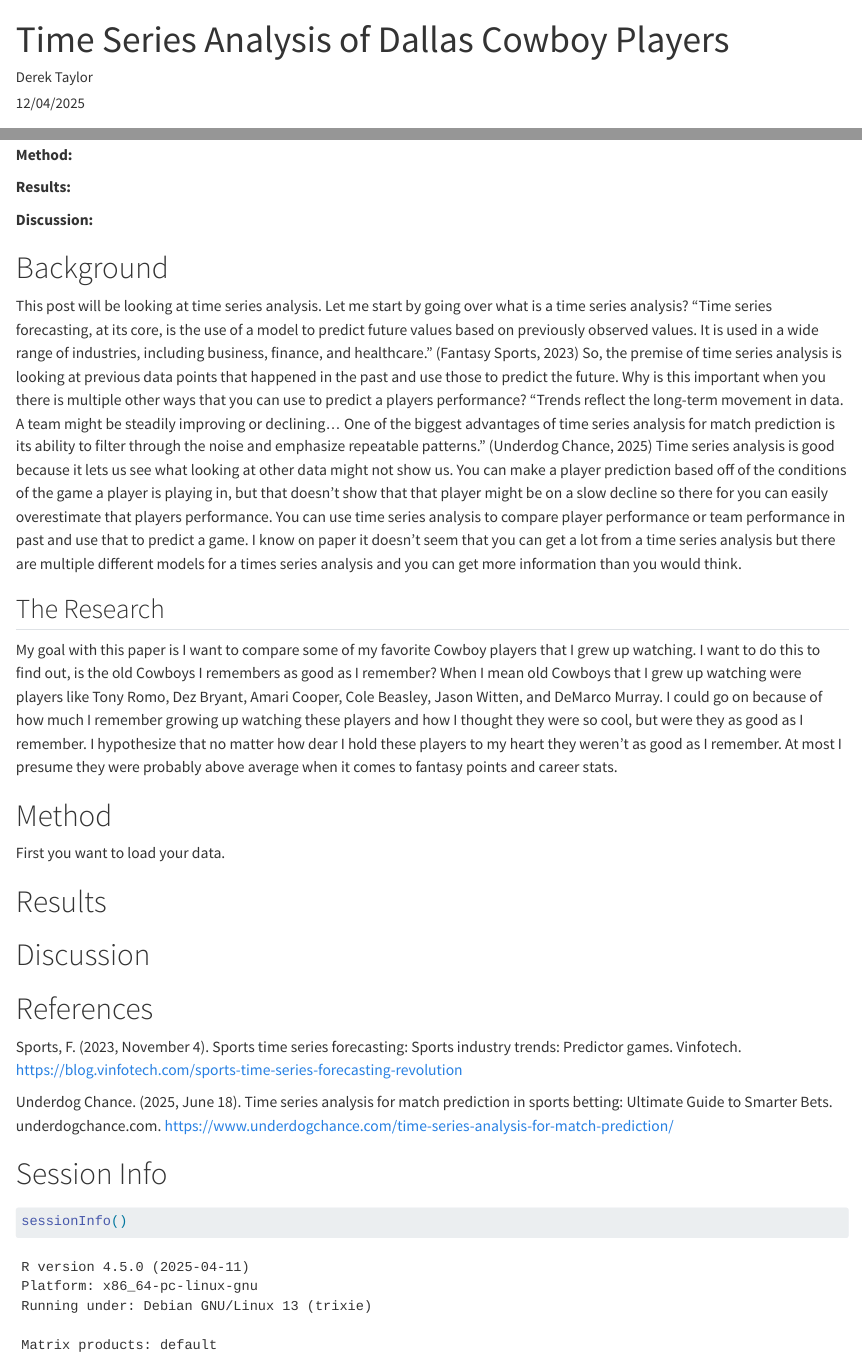
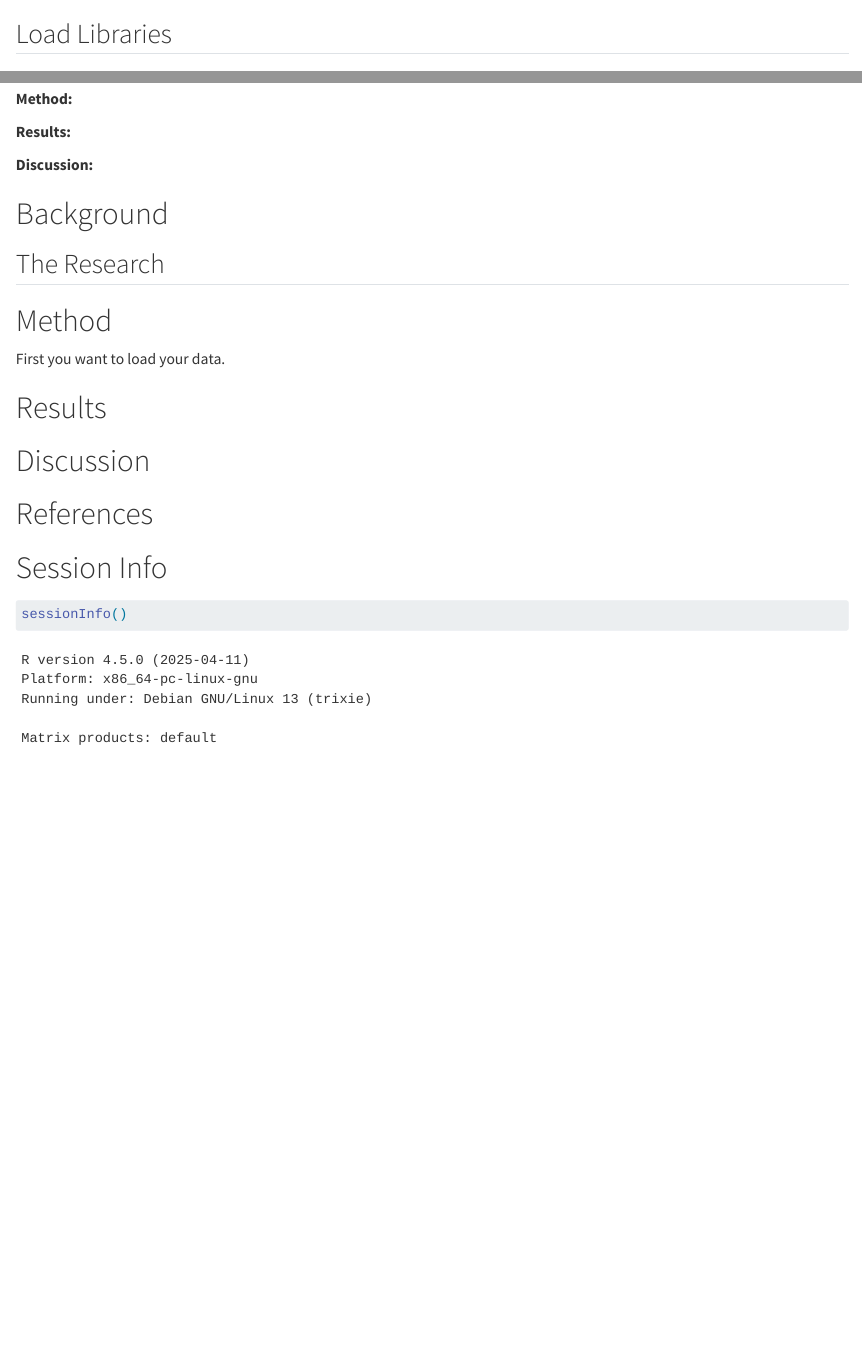
Before and after one commit to ZequallyD/Myfantasyfootball, a Quarto document (posts/Blog Post 11/index.qmd): the page in a window 1100 px wide, from its top, and a second part further down, joined at a grey line. Rendered offline with R 4.5, knitr and Pandoc in place of Quarto, with nearby package versions.

Commit message:
Update index.qmd

```diff
--- a/posts/Blog Post 11/index.qmd
+++ b/posts/Blog Post 11/index.qmd
@@ -1,7 +1,7 @@
 ---
-title: "Time Series Analysis of Dallas Cowboy Players"
+title: ""
 author: "Derek Taylor"
-date: "12/04/2025"
+date: "12/11/2025"
 categories: [fantasy football,Statistical]
 image: "fantasy football.jpg"
 ---
@@ -31,12 +31,11 @@ Link to AI Transcript: not applicable
 
 # Background {#sec-background}
 
- This post will be looking at time series analysis. Let me start by going over what is a time series analysis? "Time series forecasting, at its core, is the use of a model to predict future values based on previously observed values. It is used in a wide range of industries, including business, finance, and healthcare." (Fantasy Sports, 2023) So, the premise of time series analysis is looking at previous data points that happened in the past and use those to predict the future. Why is this important when you there is multiple other ways that you can use to predict a players performance? "Trends reflect the long-term movement in data. A team might be steadily improving or declining... One of the biggest advantages of time series analysis for match prediction is its ability to filter through the noise and emphasize repeatable patterns." (Underdog Chance, 2025) Time series analysis is good because it lets us see what looking at other data might not show us. You can make a player prediction based off of the conditions of the game a player is playing in, but that doesn't show that that player might be on a slow decline so there for you can easily overestimate that players performance. You can use time series analysis to compare player performance or team performance in past and use that to predict a game. I know on paper it doesn't seem that you can get a lot from a time series analysis but there are multiple different models for a times series analysis and you can get more information than you would think.
+
 
 ## The Research {#sec-TheResearch}
 
-My goal with this paper is I want to compare some of my favorite Cowboy players that I grew up watching. I want to do this to find out, is the old Cowboys I remembers as good as I remember? When I mean old Cowboys that I grew up watching were players like Tony Romo, Dez Bryant, Amari Cooper, Cole Beasley, Jason Witten, and DeMarco Murray. I could go on because of how much I remember growing up watching these players and how I thought they were so cool, but were they as good as I remember.
-I hypothesize that no matter how dear I hold these players to my heart they weren't as good as I remember. At most I presume they were probably above average when it comes to fantasy points and career stats.
+
 
 # Method {#sec-method}
 
@@ -54,9 +53,7 @@ I hypothesize that no matter how dear I hold these players to my heart they were
 
 # References {#sec-references}
 
-Sports, F. (2023, November 4). Sports time series forecasting: Sports industry trends: Predictor games. Vinfotech. https://blog.vinfotech.com/sports-time-series-forecasting-revolution
 
-Underdog Chance. (2025, June 18). Time series analysis for match prediction in sports betting: Ultimate Guide to Smarter Bets. underdogchance.com. https://www.underdogchance.com/time-series-analysis-for-match-prediction/
 
 # Session Info {#sec-sessionInfo}
 
```
